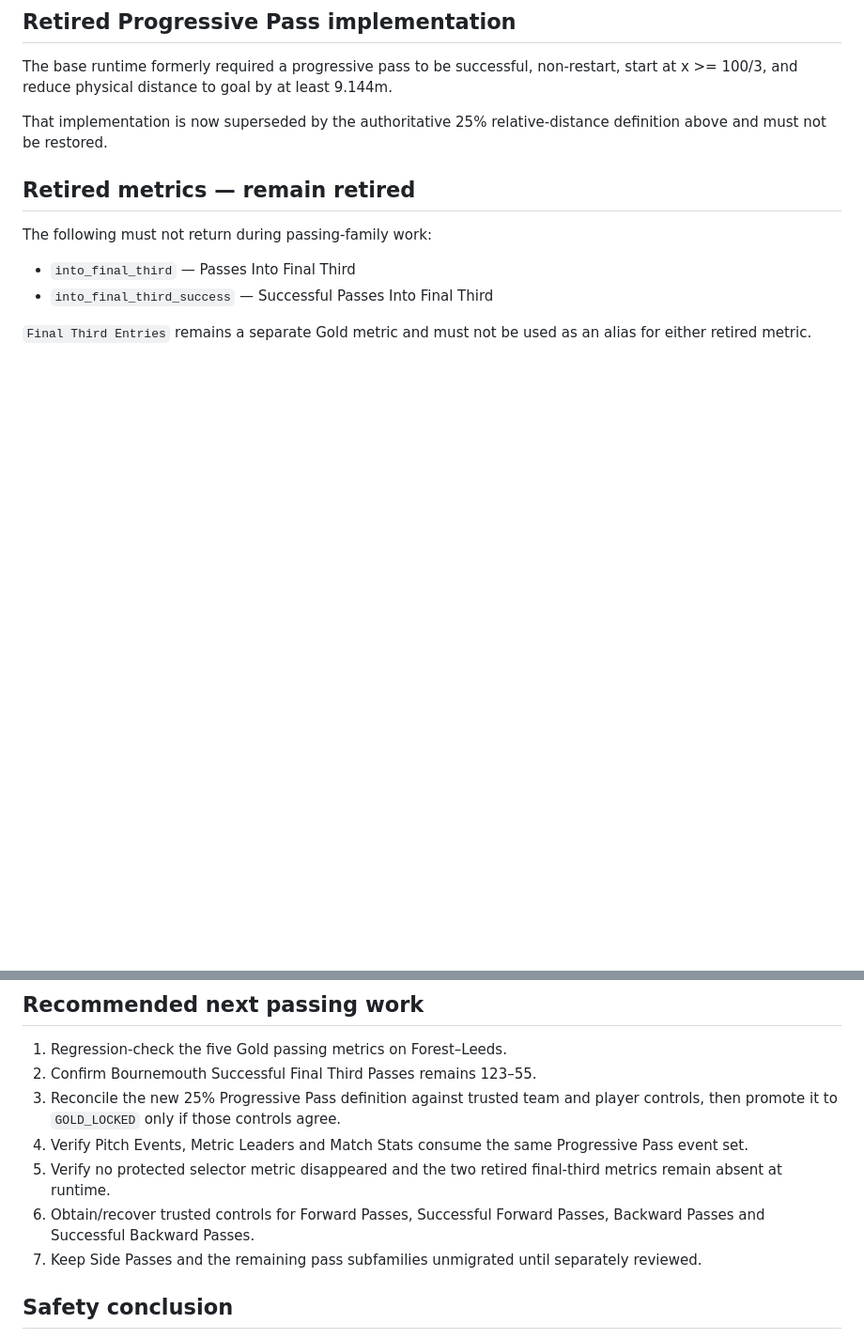
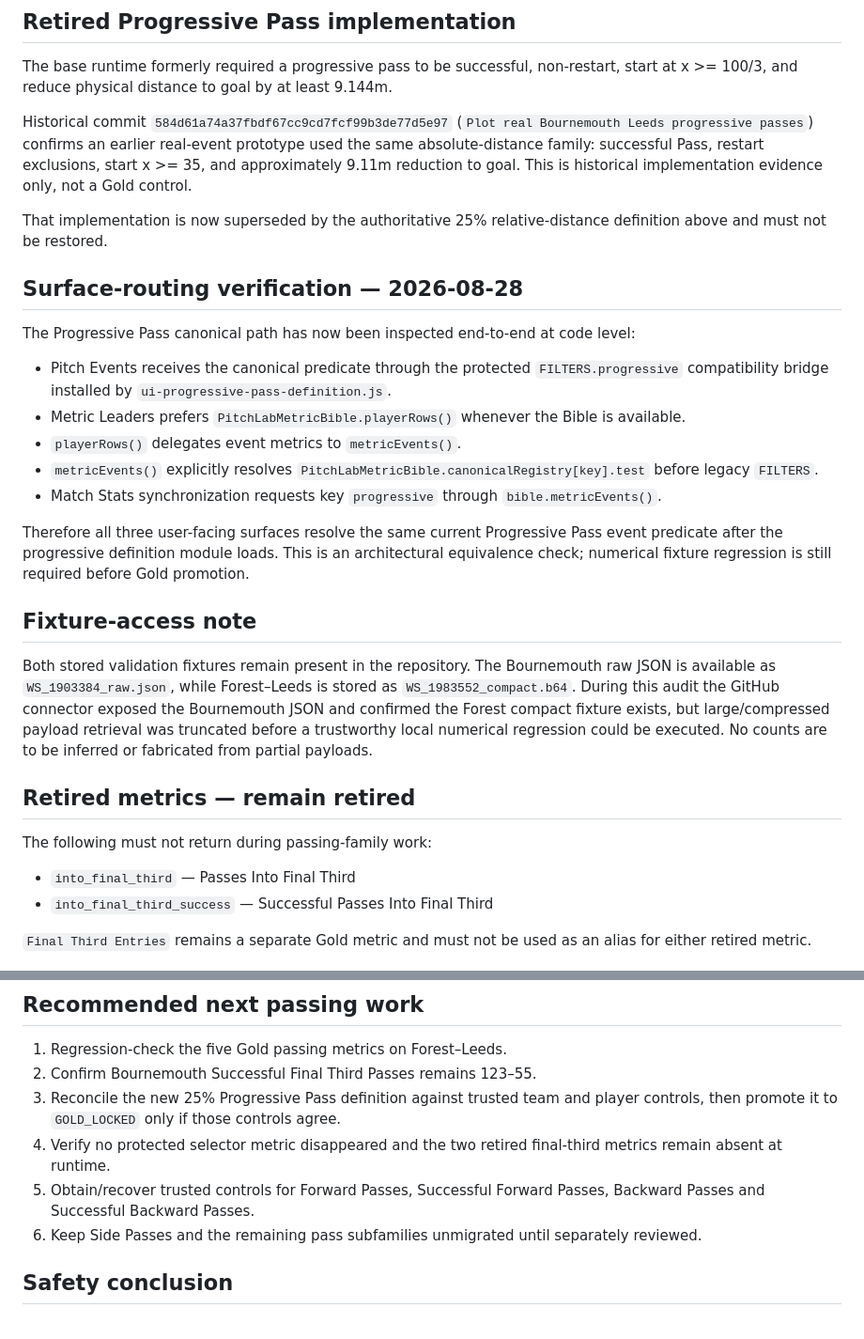
Before and after one commit to lufcdata/PitchLab, a Markdown page: docs/PASSING_SYNC_AUDIT_2026-08-28.md, 2 parts joined by grey strips. Shown at 94% size. Rendered like a GitHub page; blank space fills up the shorter version.

Commit message:
Record progressive pass historical and surface audit

```diff
--- a/docs/PASSING_SYNC_AUDIT_2026-08-28.md
+++ b/docs/PASSING_SYNC_AUDIT_2026-08-28.md
@@ -139,7 +139,25 @@ Do not promote them to `GOLD_LOCKED` until trusted team/player controls have bee
 
 The base runtime formerly required a progressive pass to be successful, non-restart, start at x >= 100/3, and reduce physical distance to goal by at least 9.144m.
 
+Historical commit `584d61a74a37fbdf67cc9cd7fcf99b3de77d5e97` (`Plot real Bournemouth Leeds progressive passes`) confirms an earlier real-event prototype used the same absolute-distance family: successful Pass, restart exclusions, start x >= 35, and approximately 9.11m reduction to goal. This is historical implementation evidence only, not a Gold control.
+
 That implementation is now superseded by the authoritative 25% relative-distance definition above and must not be restored.
+
+## Surface-routing verification — 2026-08-28
+
+The Progressive Pass canonical path has now been inspected end-to-end at code level:
+
+- Pitch Events receives the canonical predicate through the protected `FILTERS.progressive` compatibility bridge installed by `ui-progressive-pass-definition.js`.
+- Metric Leaders prefers `PitchLabMetricBible.playerRows()` whenever the Bible is available.
+- `playerRows()` delegates event metrics to `metricEvents()`.
+- `metricEvents()` explicitly resolves `PitchLabMetricBible.canonicalRegistry[key].test` before legacy `FILTERS`.
+- Match Stats synchronization requests key `progressive` through `bible.metricEvents()`.
+
+Therefore all three user-facing surfaces resolve the same current Progressive Pass event predicate after the progressive definition module loads. This is an architectural equivalence check; numerical fixture regression is still required before Gold promotion.
+
+## Fixture-access note
+
+Both stored validation fixtures remain present in the repository. The Bournemouth raw JSON is available as `WS_1903384_raw.json`, while Forest–Leeds is stored as `WS_1983552_compact.b64`. During this audit the GitHub connector exposed the Bournemouth JSON and confirmed the Forest compact fixture exists, but large/compressed payload retrieval was truncated before a trustworthy local numerical regression could be executed. No counts are to be inferred or fabricated from partial payloads.
 
 ## Retired metrics — remain retired
 
@@ -155,10 +173,9 @@ The following must not return during passing-family work:
 1. Regression-check the five Gold passing metrics on Forest–Leeds.
 2. Confirm Bournemouth Successful Final Third Passes remains 123–55.
 3. Reconcile the new 25% Progressive Pass definition against trusted team and player controls, then promote it to `GOLD_LOCKED` only if those controls agree.
-4. Verify Pitch Events, Metric Leaders and Match Stats consume the same Progressive Pass event set.
-5. Verify no protected selector metric disappeared and the two retired final-third metrics remain absent at runtime.
-6. Obtain/recover trusted controls for Forward Passes, Successful Forward Passes, Backward Passes and Successful Backward Passes.
-7. Keep Side Passes and the remaining pass subfamilies unmigrated until separately reviewed.
+4. Verify no protected selector metric disappeared and the two retired final-third metrics remain absent at runtime.
+5. Obtain/recover trusted controls for Forward Passes, Successful Forward Passes, Backward Passes and Successful Backward Passes.
+6. Keep Side Passes and the remaining pass subfamilies unmigrated until separately reviewed.
 
 ## Safety conclusion
 
```
